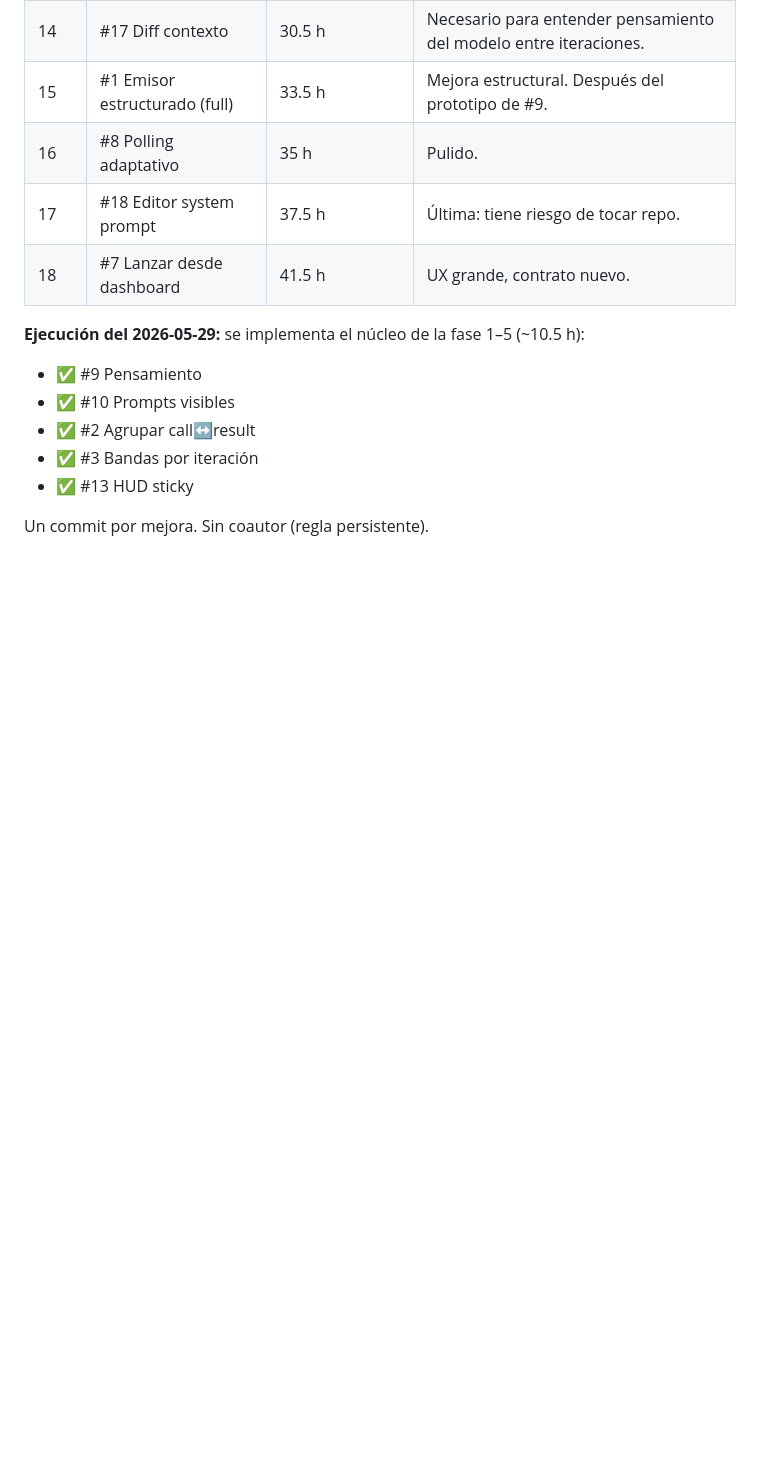
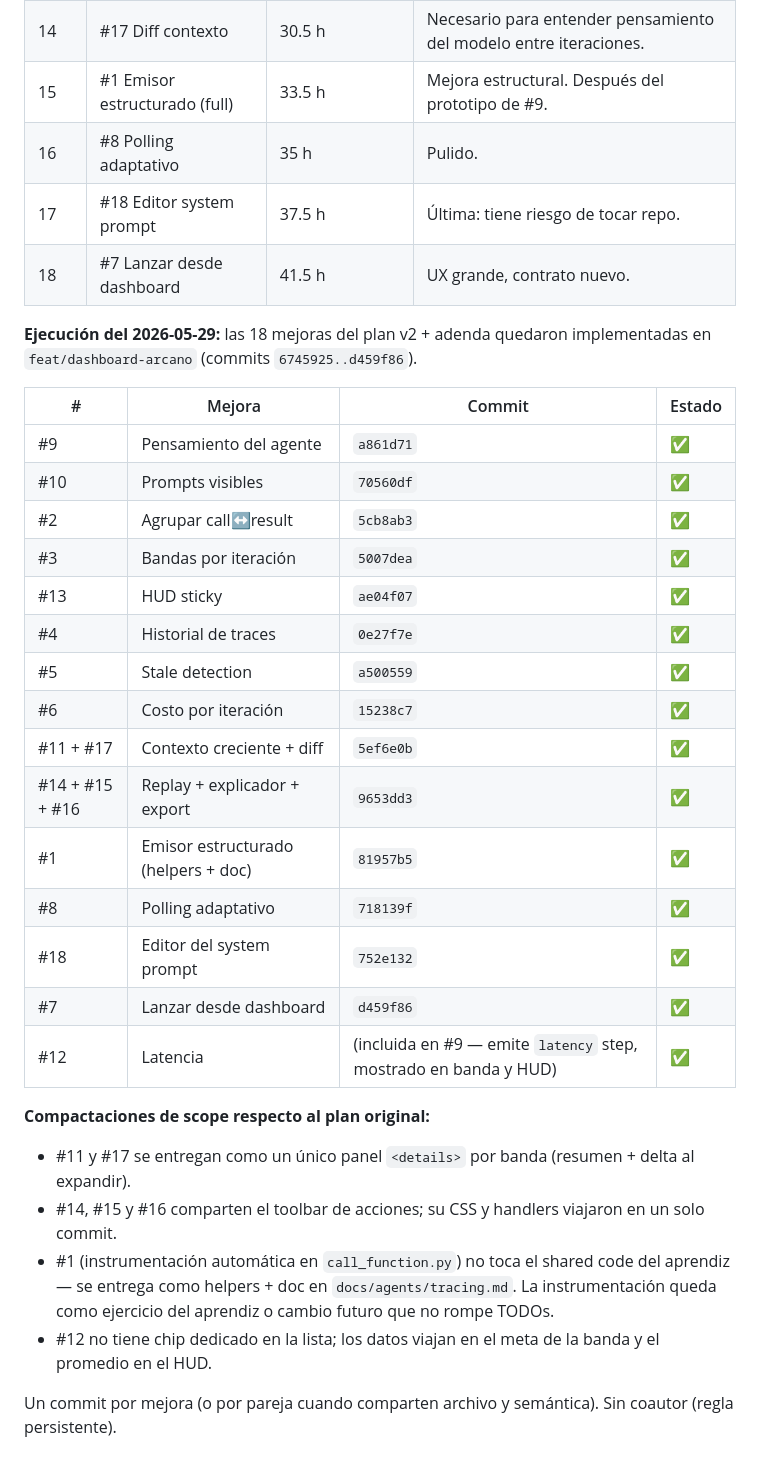
Before and after one commit to SanabriaNatalia/AIAgentQuest, a Markdown page: Bitacoras/2026-05-22-plan-live-agent-mejoras.md, the part around the change. Drawn GitHub-style; blank space fills up the shorter version.

Commit message:
docs(bitacora): cierra adenda con tabla de commits y compactaciones
Marca las 18 mejoras como ✅ y mapea cada una a su commit. Documenta
las 4 compactaciones de scope respecto al plan original (#11+#17 en
un panel, #14+#15+#16 compartiendo toolbar, #1 sin tocar
call_function.py, #12 sin chip dedicado).

```diff
--- a/Bitacoras/2026-05-22-plan-live-agent-mejoras.md
+++ b/Bitacoras/2026-05-22-plan-live-agent-mejoras.md
@@ -558,11 +558,30 @@ Orden propuesto manteniendo el principio de "valor pedagógico × costo":
 | 17 | #18 Editor system prompt | 37.5 h | Última: tiene riesgo de tocar repo. |
 | 18 | #7 Lanzar desde dashboard | 41.5 h | UX grande, contrato nuevo. |
 
-**Ejecución del 2026-05-29:** se implementa el núcleo de la fase 1–5 (~10.5 h):
-- ✅ #9 Pensamiento
-- ✅ #10 Prompts visibles
-- ✅ #2 Agrupar call↔result
-- ✅ #3 Bandas por iteración
-- ✅ #13 HUD sticky
+**Ejecución del 2026-05-29:** las 18 mejoras del plan v2 + adenda quedaron implementadas en `feat/dashboard-arcano` (commits `6745925..d459f86`).
 
-Un commit por mejora. Sin coautor (regla persistente).
+| # | Mejora | Commit | Estado |
+|---|---|---|---|
+| #9  | Pensamiento del agente              | `a861d71` | ✅ |
+| #10 | Prompts visibles                    | `70560df` | ✅ |
+| #2  | Agrupar call↔result                 | `5cb8ab3` | ✅ |
+| #3  | Bandas por iteración                | `5007dea` | ✅ |
+| #13 | HUD sticky                          | `ae04f07` | ✅ |
+| #4  | Historial de traces                 | `0e27f7e` | ✅ |
+| #5  | Stale detection                     | `a500559` | ✅ |
+| #6  | Costo por iteración                 | `15238c7` | ✅ |
+| #11 + #17 | Contexto creciente + diff     | `5ef6e0b` | ✅ |
+| #14 + #15 + #16 | Replay + explicador + export | `9653dd3` | ✅ |
+| #1  | Emisor estructurado (helpers + doc) | `81957b5` | ✅ |
+| #8  | Polling adaptativo                  | `718139f` | ✅ |
+| #18 | Editor del system prompt            | `752e132` | ✅ |
+| #7  | Lanzar desde dashboard              | `d459f86` | ✅ |
+| #12 | Latencia                            | (incluida en #9 — emite `latency` step, mostrado en banda y HUD) | ✅ |
+
+**Compactaciones de scope respecto al plan original:**
+- #11 y #17 se entregan como un único panel `<details>` por banda (resumen + delta al expandir).
+- #14, #15 y #16 comparten el toolbar de acciones; su CSS y handlers viajaron en un solo commit.
+- #1 (instrumentación automática en `call_function.py`) no toca el shared code del aprendiz — se entrega como helpers + doc en `docs/agents/tracing.md`. La instrumentación queda como ejercicio del aprendiz o cambio futuro que no rompe TODOs.
+- #12 no tiene chip dedicado en la lista; los datos viajan en el meta de la banda y el promedio en el HUD.
+
+Un commit por mejora (o por pareja cuando comparten archivo y semántica). Sin coautor (regla persistente).
```
